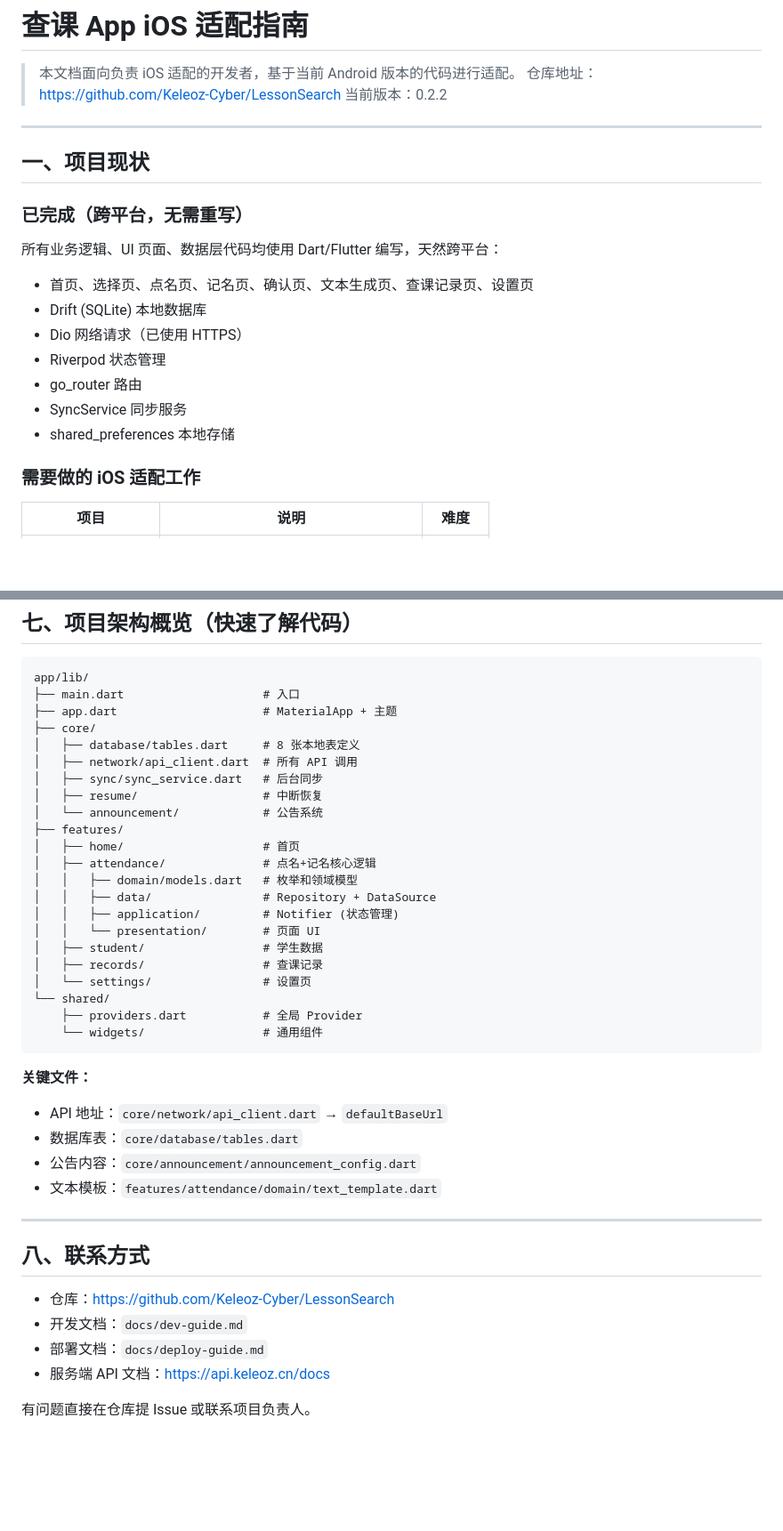
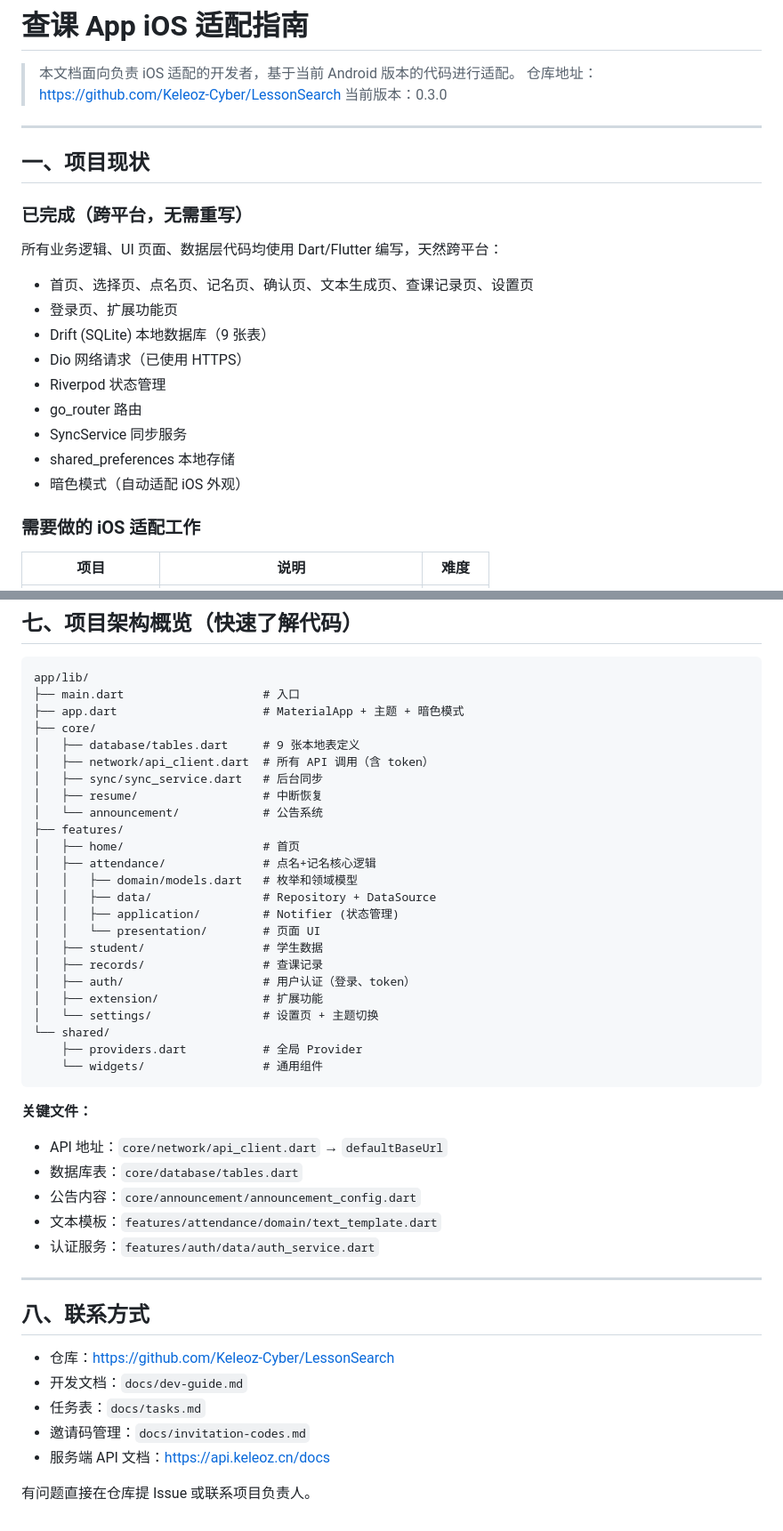
Before and after one commit to Keleoz-Cyber/LessonSearch, a Markdown page: docs/ios-guide.md, 2 parts joined by grey strips. Shown at 89% size. Drawn GitHub-style; blank space fills up the shorter version.

Commit message:
docs: update ios-guide.md for v0.3.0

````diff
--- a/docs/ios-guide.md
+++ b/docs/ios-guide.md
@@ -2,7 +2,7 @@
 
 > 本文档面向负责 iOS 适配的开发者，基于当前 Android 版本的代码进行适配。
 > 仓库地址：https://github.com/Keleoz-Cyber/LessonSearch
-> 当前版本：0.2.2
+> 当前版本：0.3.0
 
 ---
 
@@ -13,12 +13,14 @@
 所有业务逻辑、UI 页面、数据层代码均使用 Dart/Flutter 编写，天然跨平台：
 
 - 首页、选择页、点名页、记名页、确认页、文本生成页、查课记录页、设置页
-- Drift (SQLite) 本地数据库
+- 登录页、扩展功能页
+- Drift (SQLite) 本地数据库（9 张表）
 - Dio 网络请求（已使用 HTTPS）
 - Riverpod 状态管理
 - go_router 路由
 - SyncService 同步服务
 - shared_preferences 本地存储
+- 暗色模式（自动适配 iOS 外观）
 
 ### 需要做的 iOS 适配工作
 
@@ -255,10 +257,10 @@ flutter build ipa
 ```
 app/lib/
 ├── main.dart                    # 入口
-├── app.dart                     # MaterialApp + 主题
+├── app.dart                     # MaterialApp + 主题 + 暗色模式
 ├── core/
-│   ├── database/tables.dart     # 8 张本地表定义
-│   ├── network/api_client.dart  # 所有 API 调用
+│   ├── database/tables.dart     # 9 张本地表定义
+│   ├── network/api_client.dart  # 所有 API 调用（含 token）
 │   ├── sync/sync_service.dart   # 后台同步
 │   ├── resume/                  # 中断恢复
 │   └── announcement/            # 公告系统
@@ -271,7 +273,9 @@ app/lib/
 │   │   └── presentation/        # 页面 UI
 │   ├── student/                 # 学生数据
 │   ├── records/                 # 查课记录
-│   └── settings/                # 设置页
+│   ├── auth/                    # 用户认证（登录、token）
+│   ├── extension/               # 扩展功能
+│   └── settings/                # 设置页 + 主题切换
 └── shared/
     ├── providers.dart           # 全局 Provider
     └── widgets/                 # 通用组件
@@ -282,6 +286,7 @@ app/lib/
 - 数据库表：`core/database/tables.dart`
 - 公告内容：`core/announcement/announcement_config.dart`
 - 文本模板：`features/attendance/domain/text_template.dart`
+- 认证服务：`features/auth/data/auth_service.dart`
 
 ---
 
@@ -289,7 +294,8 @@ app/lib/
 
 - 仓库：https://github.com/Keleoz-Cyber/LessonSearch
 - 开发文档：`docs/dev-guide.md`
-- 部署文档：`docs/deploy-guide.md`
+- 任务表：`docs/tasks.md`
+- 邀请码管理：`docs/invitation-codes.md`
 - 服务端 API 文档：https://api.keleoz.cn/docs
 
 有问题直接在仓库提 Issue 或联系项目负责人。
````
